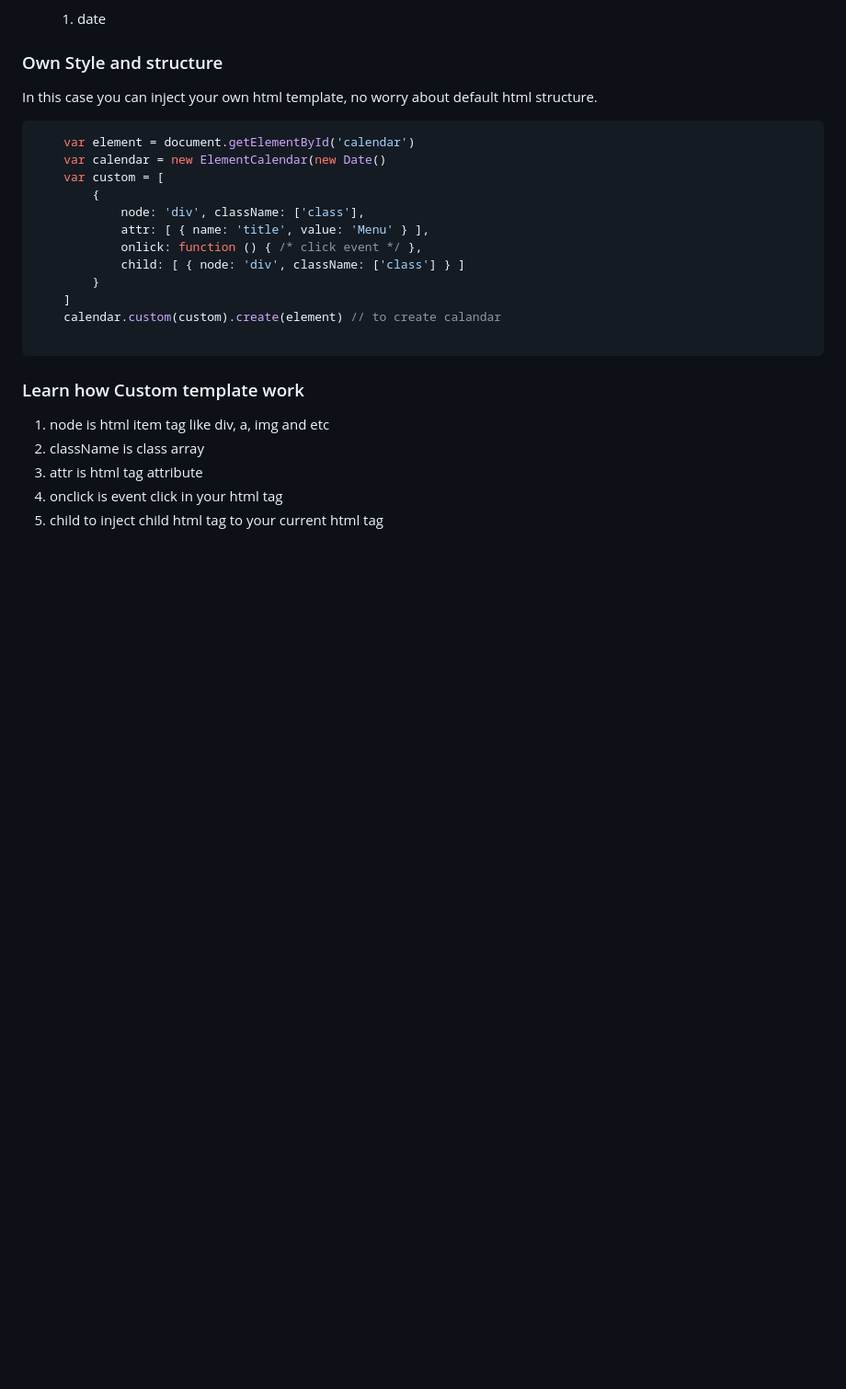
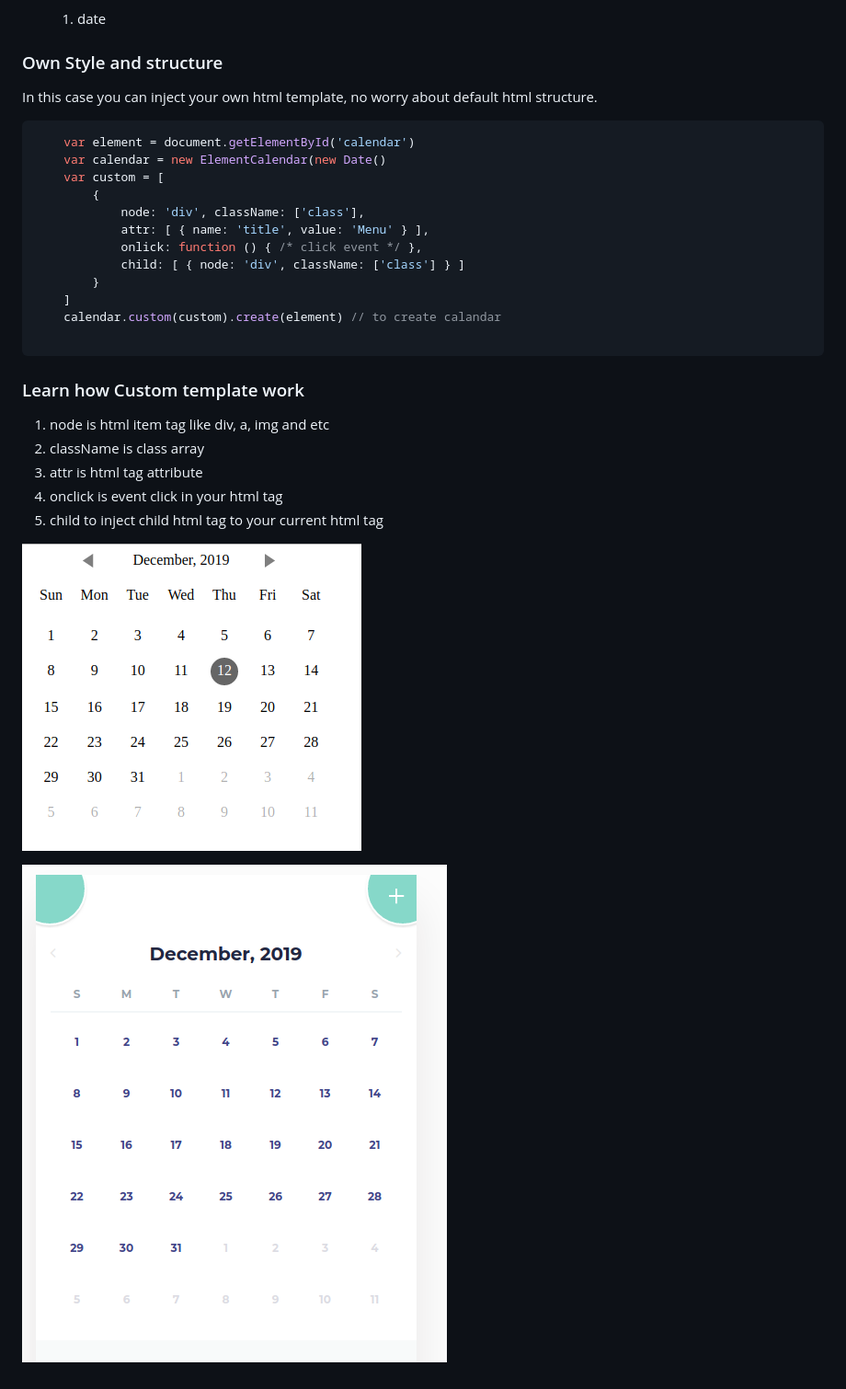
Before and after one commit to rachmanzz/ElementCalendar, a Markdown page: README.md, the part around the change. Shown: that part at 92% size. GitHub-like rendering; pictures changed too: demo/img/custom.png (added), demo/img/defaultcal.png (added); blank space fills up the shorter version.

Commit message:
update documentation

```diff
--- a/README.md
+++ b/README.md
@@ -65,3 +65,8 @@ In this case you can inject your own html template, no worry about default html
 3. attr is html tag attribute
 4. onclick is event click in your html tag
 5. child to inject child html tag to your current html tag
+
+
+![](./demo/img/defaultcal.png "default")
+
+![](./demo/img/custom.png "Custom")
```
